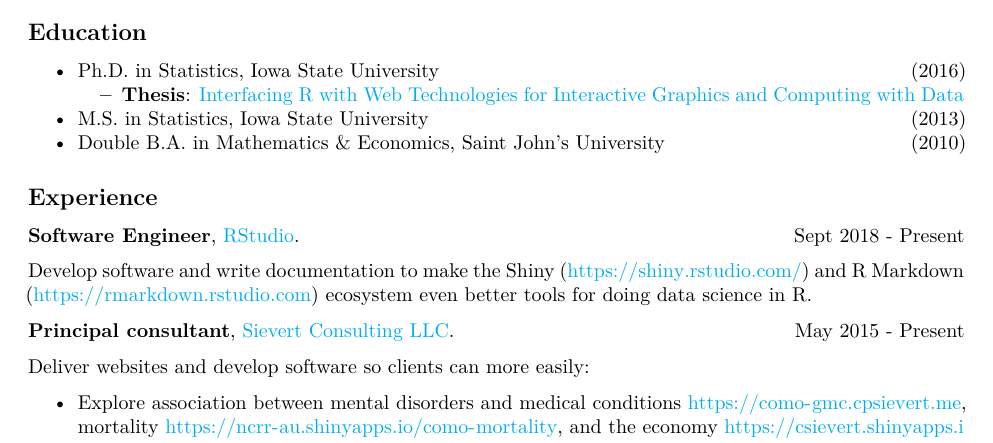
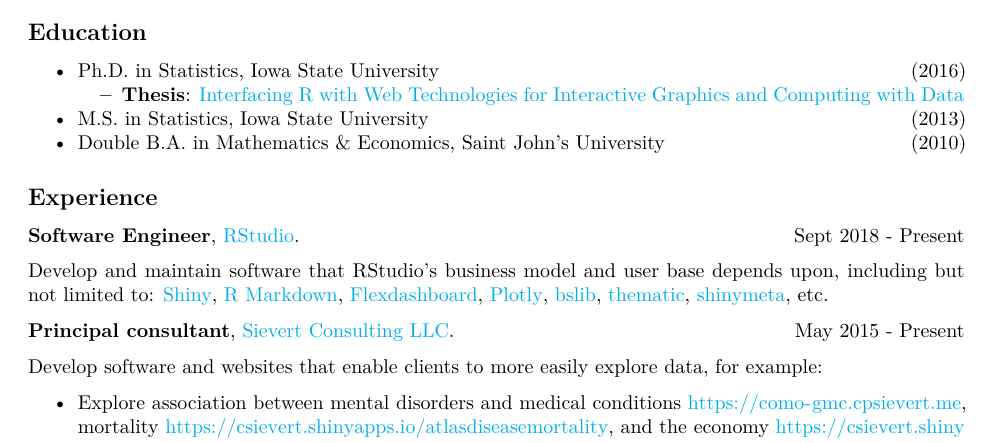
Before and after one commit to cpsievert/cpsievert.me, an R Markdown document (cv.Rmd): part of page 1 of 2, cut so that both start at the same text. The pictures show the output file cv.pdf that the author committed with the source.

Commit message:
Updated cv

```diff
--- a/cv.Rmd
+++ b/cv.Rmd
@@ -26,18 +26,21 @@
 
 __Software Engineer__, [RStudio](https://www.rstudio.com/). \hfill Sept 2018 - Present
 
-Develop software and write documentation to make the Shiny (<https://shiny.rstudio.com/>) and R Markdown (<https://rmarkdown.rstudio.com>) ecosystem even better tools for doing data science in R.
+Develop and maintain software that RStudio's business model and user base depends upon, including but not limited to: [Shiny](https://shiny.rstudio.com/), [R Markdown](https://pkgs.rstudio.com/rmarkdown/), [Flexdashboard](https://pkgs.rstudio.com/flexdashboard/), [Plotly](https://plotly-r.com/), [bslib](https://rstudio.github.io/bslib/), [thematic](https://rstudio.github.io/thematic/), [shinymeta](https://rstudio.github.io/shinymeta/), etc.
 
 __Principal consultant__, [Sievert Consulting LLC](https://cpsievert.me/consulting/). \hfill May 2015 - Present
 
-Deliver websites and develop software so clients can more easily:
+Develop software and websites that enable clients to more easily explore data, for example:
 
-* Explore association between mental disorders and medical conditions <https://como-gmc.cpsievert.me>, mortality <https://ncrr-au.shinyapps.io/como-mortality>, and the economy <https://csievert.shinyapps.io/mental-cost>
+* Explore association between mental disorders and medical conditions <https://como-gmc.cpsievert.me>, mortality <https://csievert.shinyapps.io/atlasdiseasemortality>, and the economy <https://csievert.shinyapps.io/mental-cost>
 * Explore the societal impact of COVID-19 in North Carolina <https://carolinatracker.unc.edu/tracker>
 * Explore NOAA's spatio-temporal data <https://github.com/ropensci/plotdap>
+
+<!--
 * Explore Canada's housing markets and census data <https://github.com/cpsievert/housing-data-challenge-plotly>
 * Explore the Zika virus outbreak <https://github.com/cpsievert/zikar>
 * Create interactive web graphics from R <https://plotly-r.com>
+-->
 
 __Research Assistant__, [Monash University](http://www.monash.edu/). \hfill September 2015 - May 2016
 
```
Also changed, not shown: cv.md (deleted), cv.pdf.
